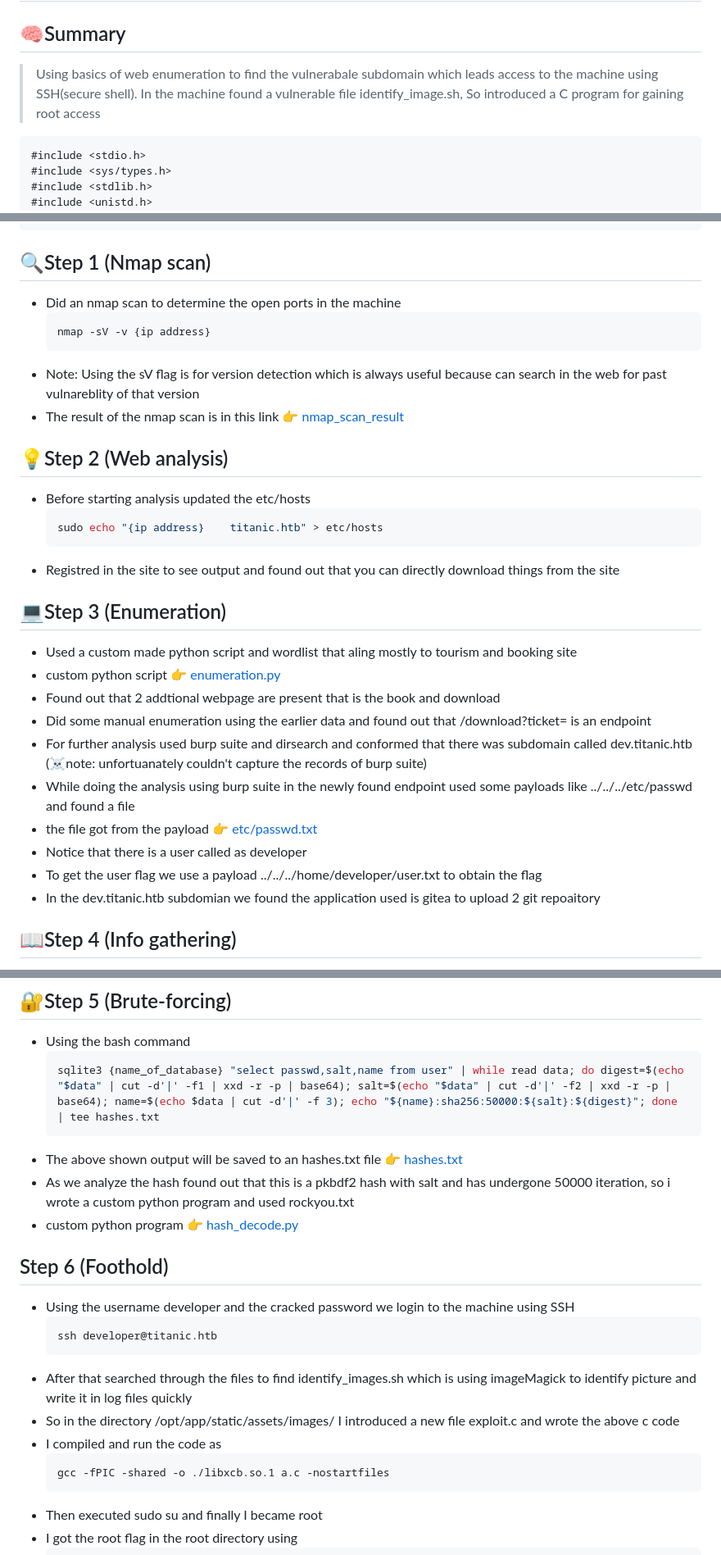
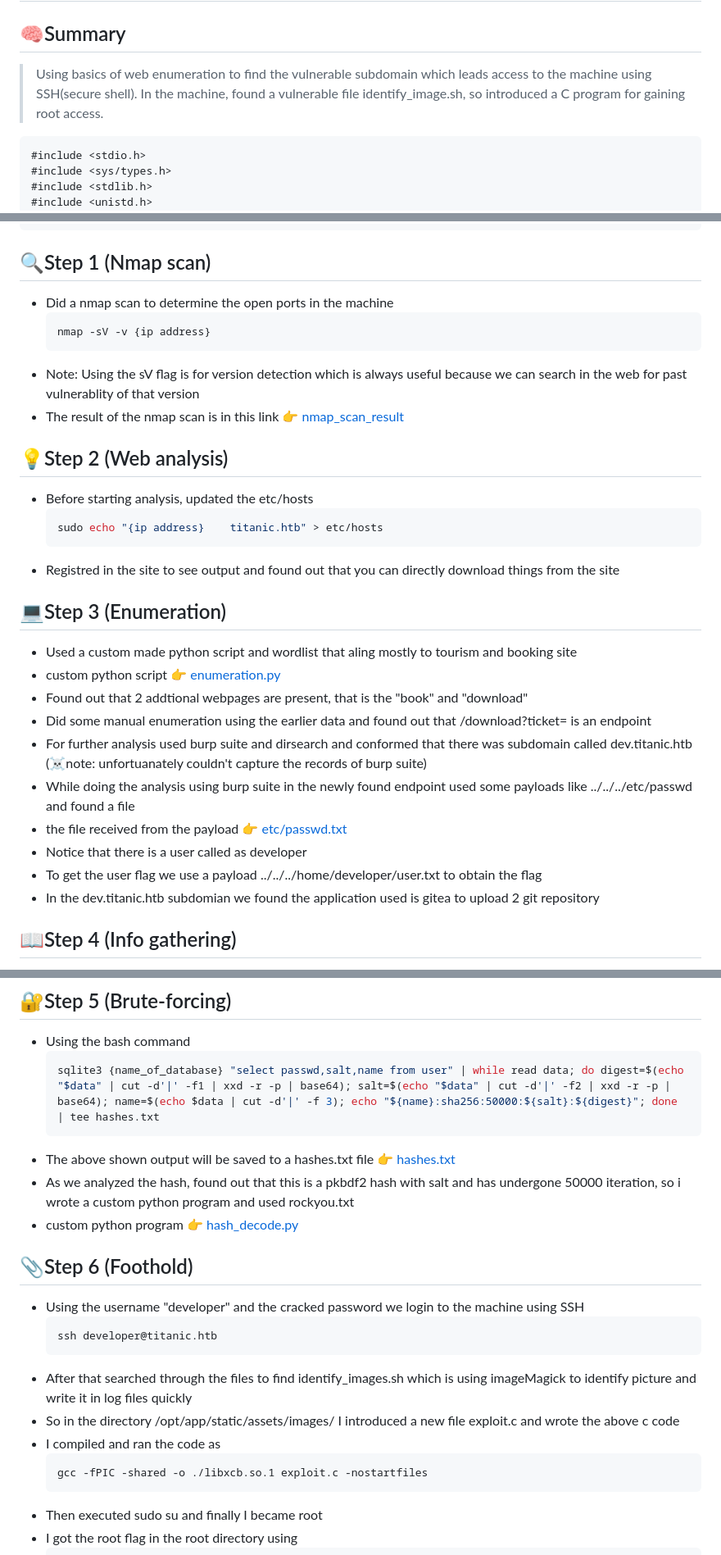
Before and after one commit to Raihan93-coder/HTB-writeups, a Markdown page: titanic/Write-up.md, 3 parts joined by grey strips. Shown at 82% size. Drawn GitHub-style.

````diff
--- a/titanic/Write-up.md
+++ b/titanic/Write-up.md
@@ -1,9 +1,9 @@
 # 🚢Titanic
 
 ## 🧠Summary
-> Using basics of web enumeration to find the vulnerabale subdomain which leads access to the
-> machine using SSH(secure shell). In the machine found a vulnerable file identify_image.sh, So introduced a
-> C program for gaining root access
+> Using basics of web enumeration to find the vulnerable subdomain which leads access to the
+> machine using SSH(secure shell). In the machine, found a vulnerable file identify_image.sh, so introduced a
+> C program for gaining root access.
   ```C
 #include <stdio.h>
 #include <sys/types.h>
@@ -18,14 +18,14 @@ void _init() {
 }
 ```
 ## 🔍Step 1 (Nmap scan)
-- Did an nmap scan to determine the open ports in the machine
+- Did a nmap scan to determine the open ports in the machine
   ```bash
   nmap -sV -v {ip address}
   ```
-- Note: Using the sV flag is for version detection which is always useful because can search in the web for past vulnareblity of that version
+- Note: Using the sV flag is for version detection which is always useful because we can search in the web for past vulnerablity of that version
 - The result of the nmap scan is in this link 👉 [nmap_scan_result](./analysed_data/nmap_scan.txt)
 ## 💡Step 2 (Web analysis)
-- Before starting analysis updated the etc/hosts
+- Before starting analysis, updated the etc/hosts
   ```bash
   sudo echo "{ip address}    titanic.htb" > etc/hosts
   ```
@@ -33,14 +33,14 @@ void _init() {
 ## 💻Step 3 (Enumeration)
 - Used a custom made python script and wordlist that aling mostly to tourism and booking site
 - custom python script 👉 [enumeration.py](./custom_tool/enumeration.py)
-- Found out that 2 addtional webpage are present that is the book and download
+- Found out that 2 addtional webpages are present, that is the "book" and "download"
 - Did some manual enumeration using the earlier data and found out that /download?ticket= is an endpoint
 - For further analysis used burp suite and dirsearch and conformed that there was subdomain called dev.titanic.htb (☠️note: unfortuanately couldn't capture the records of burp suite)
 - While doing the analysis using burp suite in the newly found endpoint used some payloads like ../../../etc/passwd and found a file
-- the file got from the payload 👉 [etc/passwd.txt](./analysed_data/ticket.txt)
+- the file received from the payload 👉 [etc/passwd.txt](./analysed_data/ticket.txt)
 - Notice that there is a user called as developer
 - To get the user flag we use a payload ../../../home/developer/user.txt to obtain the flag
-- In the dev.titanic.htb subdomian we found the application used is gitea to upload 2 git repoaitory
+- In the dev.titanic.htb subdomian we found the application used is gitea to upload 2 git repository
 ## 📖Step 4 (Info gathering)
 - I entered gitea using the username developer we found and then tried to login but no password
     - tried:
@@ -54,19 +54,19 @@ void _init() {
   ```bash
   sqlite3 {name_of_database} "select passwd,salt,name from user" | while read data; do digest=$(echo "$data" | cut -d'|' -f1 | xxd -r -p | base64); salt=$(echo "$data" | cut -d'|' -f2 | xxd -r -p | base64); name=$(echo $data | cut -d'|' -f 3); echo "${name}:sha256:50000:${salt}:${digest}"; done | tee hashes.txt
   ```
-- The above shown output will be saved to an hashes.txt file 👉 [hashes.txt](./analysed_data/hashes.txt)
-- As we analyze the hash found out that this is a pkbdf2 hash with salt and has undergone 50000 iteration, so i wrote a custom python program and used rockyou.txt
+- The above shown output will be saved to a hashes.txt file 👉 [hashes.txt](./analysed_data/hashes.txt)
+- As we analyzed the hash, found out that this is a pkbdf2 hash with salt and has undergone 50000 iteration, so i wrote a custom python program and used rockyou.txt
 - custom python program 👉 [hash_decode.py](./custom_tool/hash_decode.py)
-## Step 6 (Foothold)
-- Using the username developer and the cracked password we login to the machine using SSH
+## 📎Step 6 (Foothold)
+- Using the username "developer" and the cracked password we login to the machine using SSH
   ```bash
   ssh developer@titanic.htb
   ```
 - After that searched through the files to find identify_images.sh which is using imageMagick to identify picture and write it in log files quickly
 - So in the directory /opt/app/static/assets/images/ I introduced a new file exploit.c and wrote the above c code
-- I compiled and run the code as
+- I compiled and ran the code as
   ```bash
-  gcc -fPIC -shared -o ./libxcb.so.1 a.c -nostartfiles
+  gcc -fPIC -shared -o ./libxcb.so.1 exploit.c -nostartfiles
   ```
 - Then executed sudo su and finally I became root
 - I got the root flag in the root directory using
````
